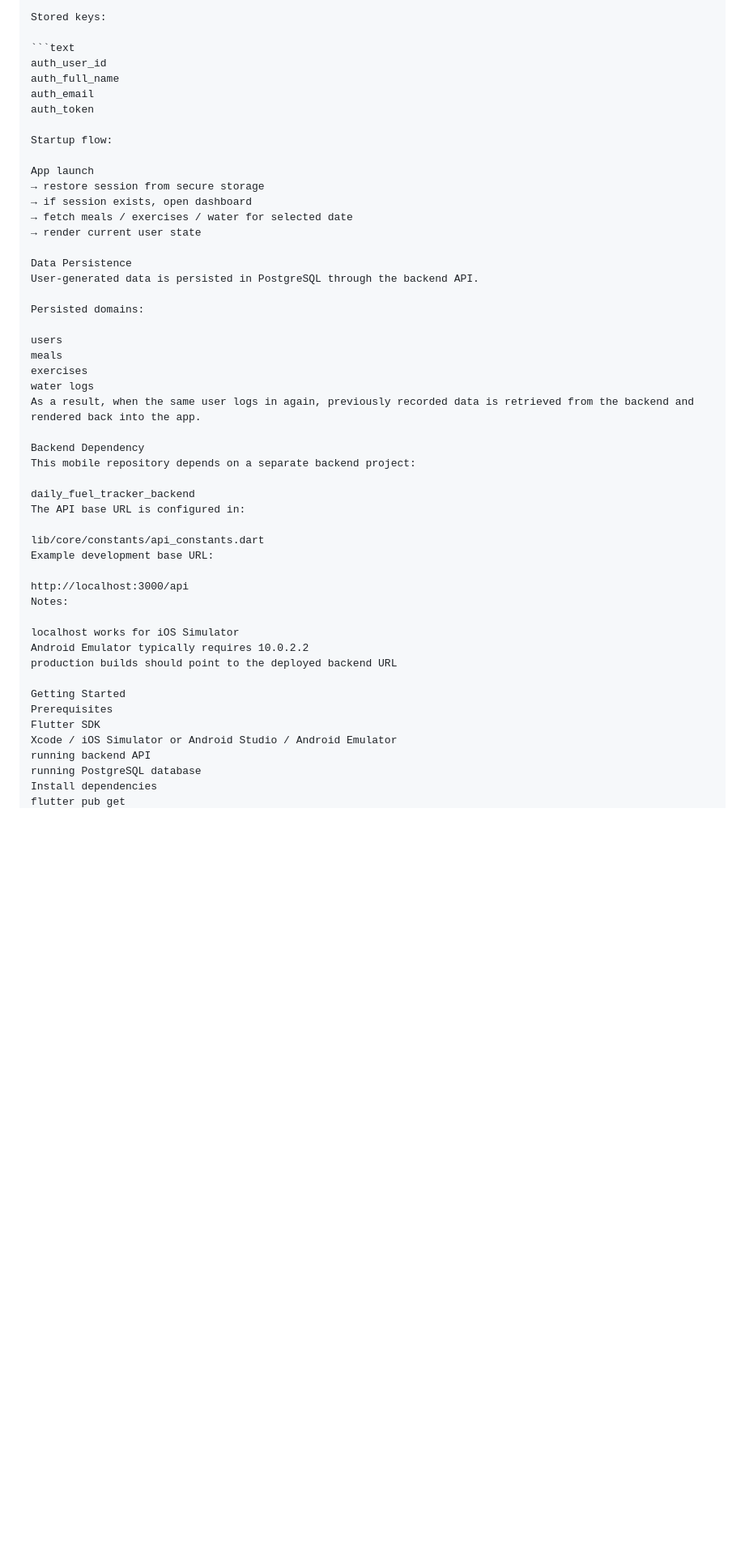
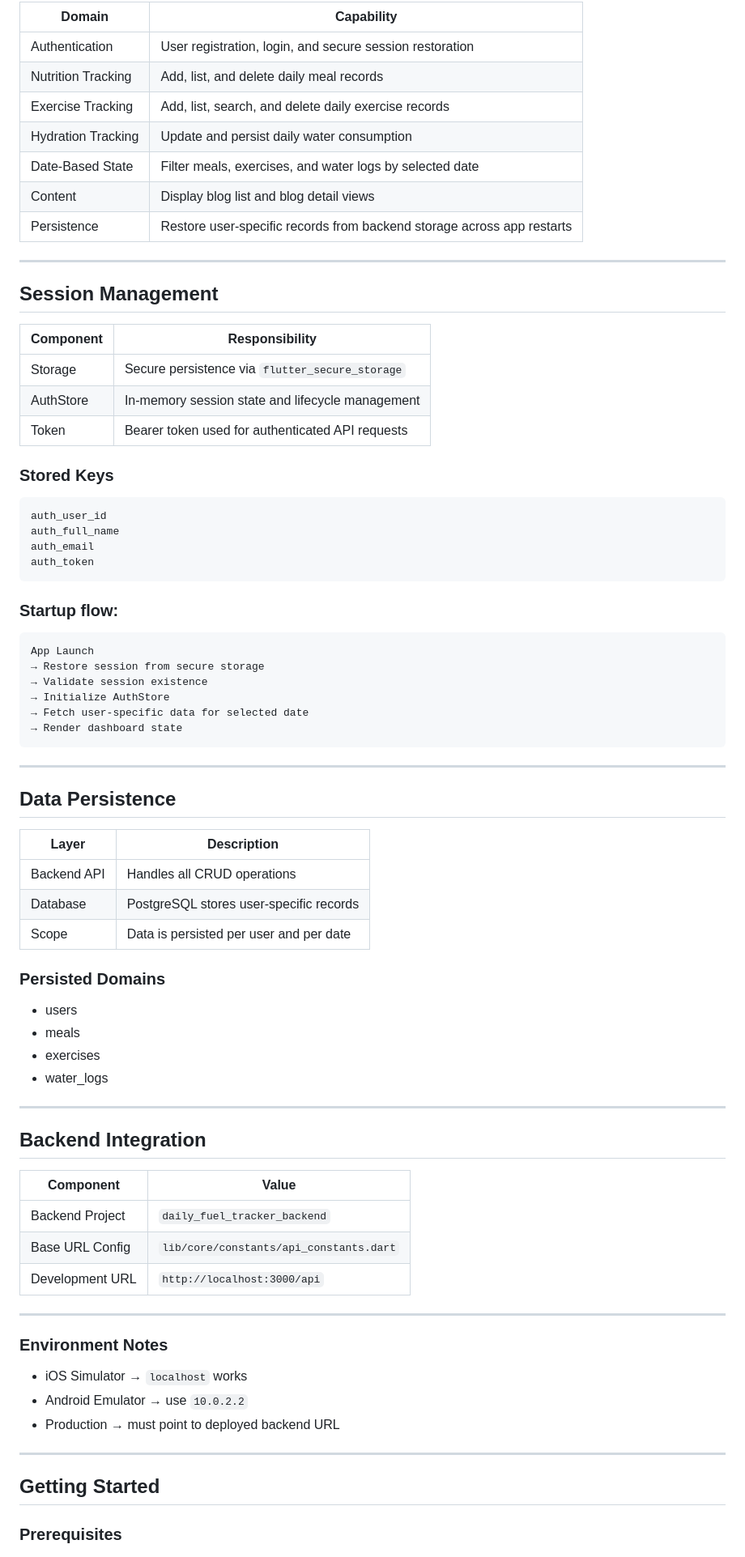
Before and after one commit to tugcesogukkuyu/daily-fuel-tracker-mobile, a Markdown page: README.md, the part around one of its changes. Shown at 81% size. GitHub-like rendering; blank space fills up the shorter version.

Commit message:
README dosyası teknik formatta güncellendi

````diff
--- a/README.md
+++ b/README.md
@@ -124,51 +136,82 @@ Session data is stored with `flutter_secure_storage`.
 
-Stored keys:
+| Domain | Capability |
+|---|---|
+| Authentication | User registration, login, and secure session restoration |
+| Nutrition Tracking | Add, list, and delete daily meal records |
+| Exercise Tracking | Add, list, search, and delete daily exercise records |
+| Hydration Tracking | Update and persist daily water consumption |
+| Date-Based State | Filter meals, exercises, and water logs by selected date |
+| Content | Display blog list and blog detail views |
+| Persistence | Restore user-specific records from backend storage across app restarts |
+
+---
+
+## Session Management
+
+| Component | Responsibility |
+|---|---|
+| Storage | Secure persistence via `flutter_secure_storage` |
+| AuthStore | In-memory session state and lifecycle management |
+| Token | Bearer token used for authenticated API requests |
+
+### Stored Keys
 
 ```text
 auth_user_id
 auth_full_name
 auth_email
 auth_token
+```
 
-Startup flow:
+### Startup flow:
 
-App launch
-→ restore session from secure storage
-→ if session exists, open dashboard
-→ fetch meals / exercises / water for selected date
-→ render current user state
+```text
+App Launch
+→ Restore session from secure storage
+→ Validate session existence
+→ Initialize AuthStore
+→ Fetch user-specific data for selected date
+→ Render dashboard state
+```
 
-Data Persistence
-User-generated data is persisted in PostgreSQL through the backend API.
+---
 
-Persisted domains:
+## Data Persistence
 
-users
-meals
-exercises
-water logs
-As a result, when the same user logs in again, previously recorded data is retrieved from the backend and rendered back into the app.
+| Layer | Description |
+|---|---|
+| Backend API | Handles all CRUD operations |
+| Database | PostgreSQL stores user-specific records |
+| Scope | Data is persisted per user and per date |
 
-Backend Dependency
-This mobile repository depends on a separate backend project:
+### Persisted Domains
 
-daily_fuel_tracker_backend
-The API base URL is configured in:
+- users
+- meals
+- exercises
+- water_logs
 
-lib/core/constants/api_constants.dart
-Example development base URL:
+---
 
-http://localhost:3000/api
-Notes:
+## Backend Integration
 
-localhost works for iOS Simulator
-Android Emulator typically requires 10.0.2.2
-production builds should point to the deployed backend URL
+| Component | Value |
+|---|---|
+| Backend Project | `daily_fuel_tracker_backend` |
+| Base URL Config | `lib/core/constants/api_constants.dart` |
+| Development URL | `http://localhost:3000/api` |
 
-Getting Started
-Prerequisites
-Flutter SDK
-Xcode / iOS Simulator or Android Studio / Android Emulator
-running backend API
-running PostgreSQL database
-Install dependencies
+---
+
+### Environment Notes
+
+- iOS Simulator → `localhost` works
+- Android Emulator → use `10.0.2.2`
+- Production → must point to deployed backend URL
+
+---
+
+## Getting Started
+
+### Prerequisites
+
````
Also changed, not shown: other parts of README.md (+263 -128 lines).
